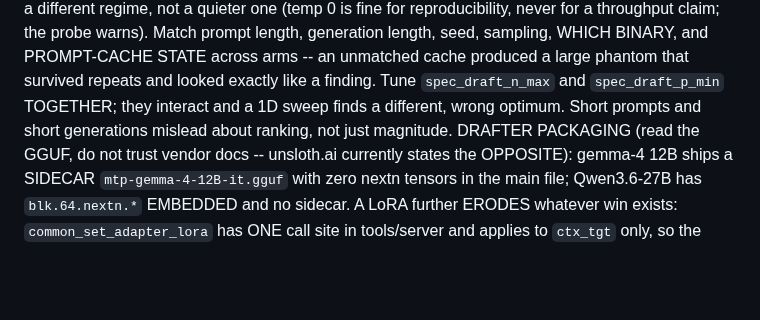
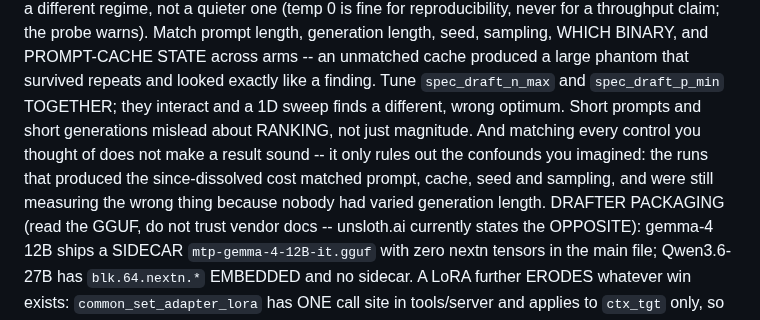
Before and after one commit to fblissjr/heylookitsanllm, a Markdown page: CLAUDE.md, the part around the change. Drawn GitHub-style; blank space fills up the shorter version.

Commit message:
docs: matching your controls is not the same as being right
The other session flagged that the ledger framing I had accepted -- "over-
claimed, then over-retracted, so retract symmetrically" -- is a two-error story
and the day contained three. The third was declaring the churn over by
un-retracting, which was itself wrong and is the most misleading of the three
because it arrives as the calm conclusion after the drama. I repeated that
framing, so this corrects it at the source.

My own research doc had the same defect in a worse place: it headlined the
gen=48 runs as "the most controlled observation of the day" and reported spec
decode as slower, written before the generation-length result and never
updated. Now corrected, with the distinction that makes it useful.

Those runs WERE well-controlled -- prompt, cache, seed and sampling all matched,
spreads far below the gap -- and they were still measuring the wrong thing,
because the variable that mattered was the one nobody varied. Well-controlled
and sound came apart. Matching every control you thought of only rules out the
confounds you imagined, which is the version of the lesson worth carrying into
the next measurement rather than a story about retracting gracefully.

Commit bodies from today keep their superseded figures; the research doc now
says explicitly that it supersedes any number in them, so a reader following
git log lands on the correction rather than the artifact.

```diff
--- a/CLAUDE.md
+++ b/CLAUDE.md
@@ -58,8 +58,11 @@ reproducibility, never for a throughput claim; the probe warns). Match prompt le
 generation length, seed, sampling, WHICH BINARY, and PROMPT-CACHE STATE across arms --
 an unmatched cache produced a large phantom that survived repeats and looked exactly
 like a finding. Tune `spec_draft_n_max` and `spec_draft_p_min` TOGETHER; they interact
-and a 1D sweep finds a different, wrong optimum. Short prompts and short generations
-mislead about ranking, not just magnitude.
+and a 1D sweep finds a different, wrong optimum. Short prompts and short generations mislead about
+RANKING, not just magnitude. And matching every control you thought of does not
+make a result sound -- it only rules out the confounds you imagined: the runs that
+produced the since-dissolved cost matched prompt, cache, seed and sampling, and
+were still measuring the wrong thing because nobody had varied generation length.
 DRAFTER PACKAGING (read the GGUF, do not trust vendor docs -- unsloth.ai currently
 states the OPPOSITE): gemma-4 12B ships a SIDECAR `mtp-gemma-4-12B-it.gguf` with zero
 nextn tensors in the main file; Qwen3.6-27B has `blk.64.nextn.*` EMBEDDED and no
```
